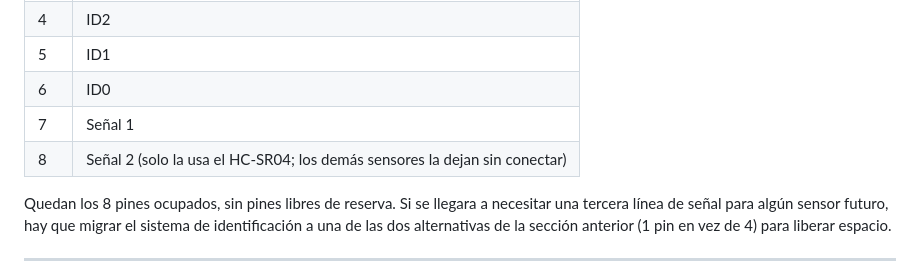
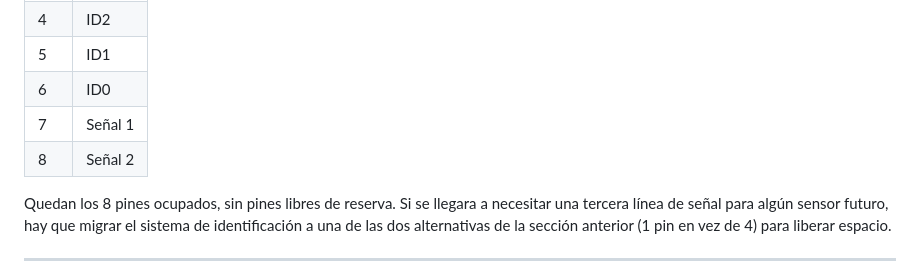
Before and after one commit to anaisabelkitty/proyectoPAPIME, a Markdown page: docs/diseno_electronico.md, the part around the change. GitHub-like rendering.

Commit message:
docs: generalizar nota de señal 2 en el patrón del RJ45

```diff
--- a/docs/diseno_electronico.md
+++ b/docs/diseno_electronico.md
@@ -267,7 +267,7 @@ Se descartó por completo el divisor de voltaje simple original (una resistencia
 | 5 | ID1 |
 | 6 | ID0 |
 | 7 | Señal 1 |
-| 8 | Señal 2 (solo la usa el HC-SR04; los demás sensores la dejan sin conectar) |
+| 8 | Señal 2 |
 
 Quedan los 8 pines ocupados, sin pines libres de reserva. Si se llegara a necesitar una tercera línea de señal para algún sensor futuro, hay que migrar el sistema de identificación a una de las dos alternativas de la sección anterior (1 pin en vez de 4) para liberar espacio.
 
```
Also changed, not shown: docs/conexiones.md (+1 -1 lines).
